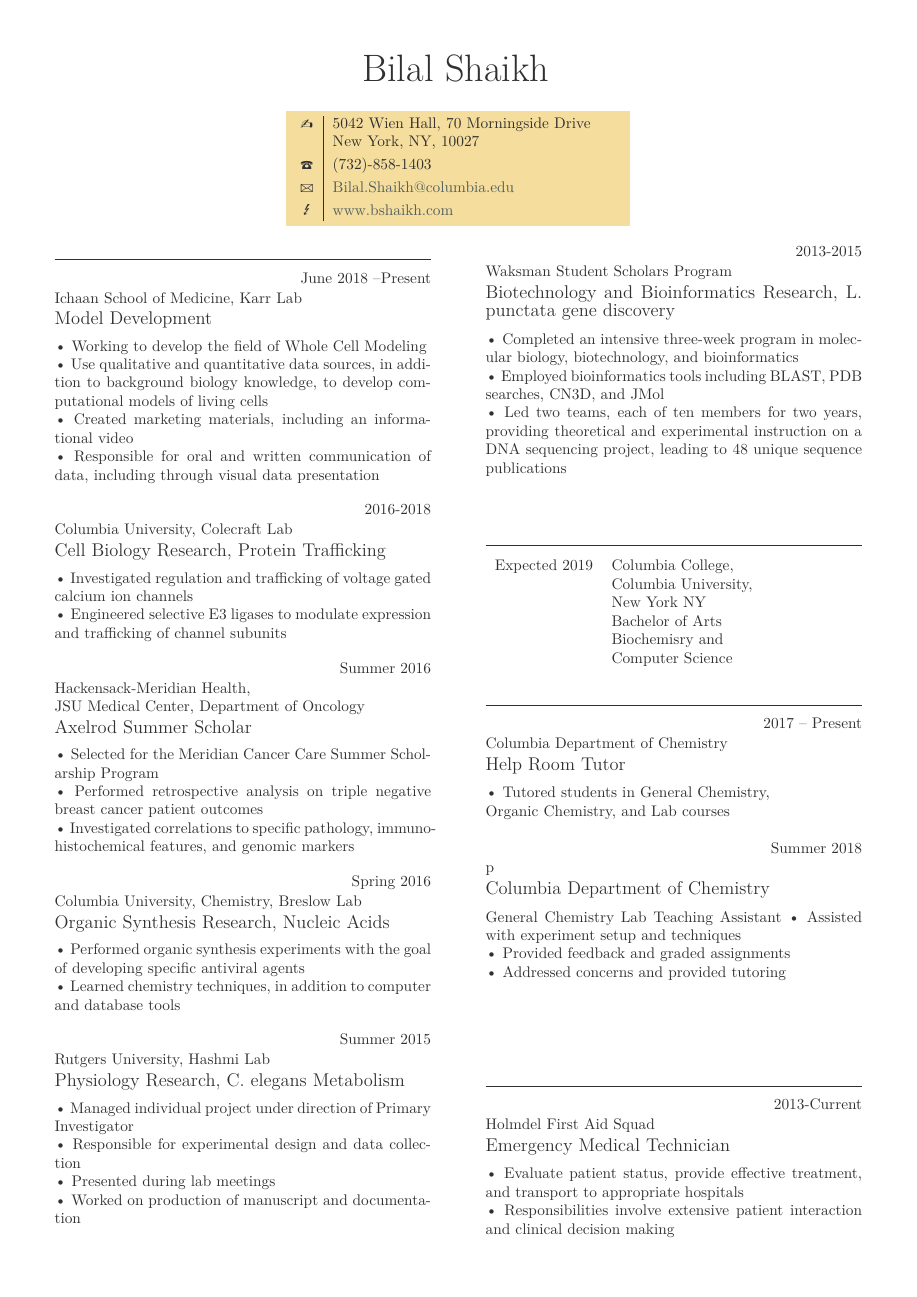
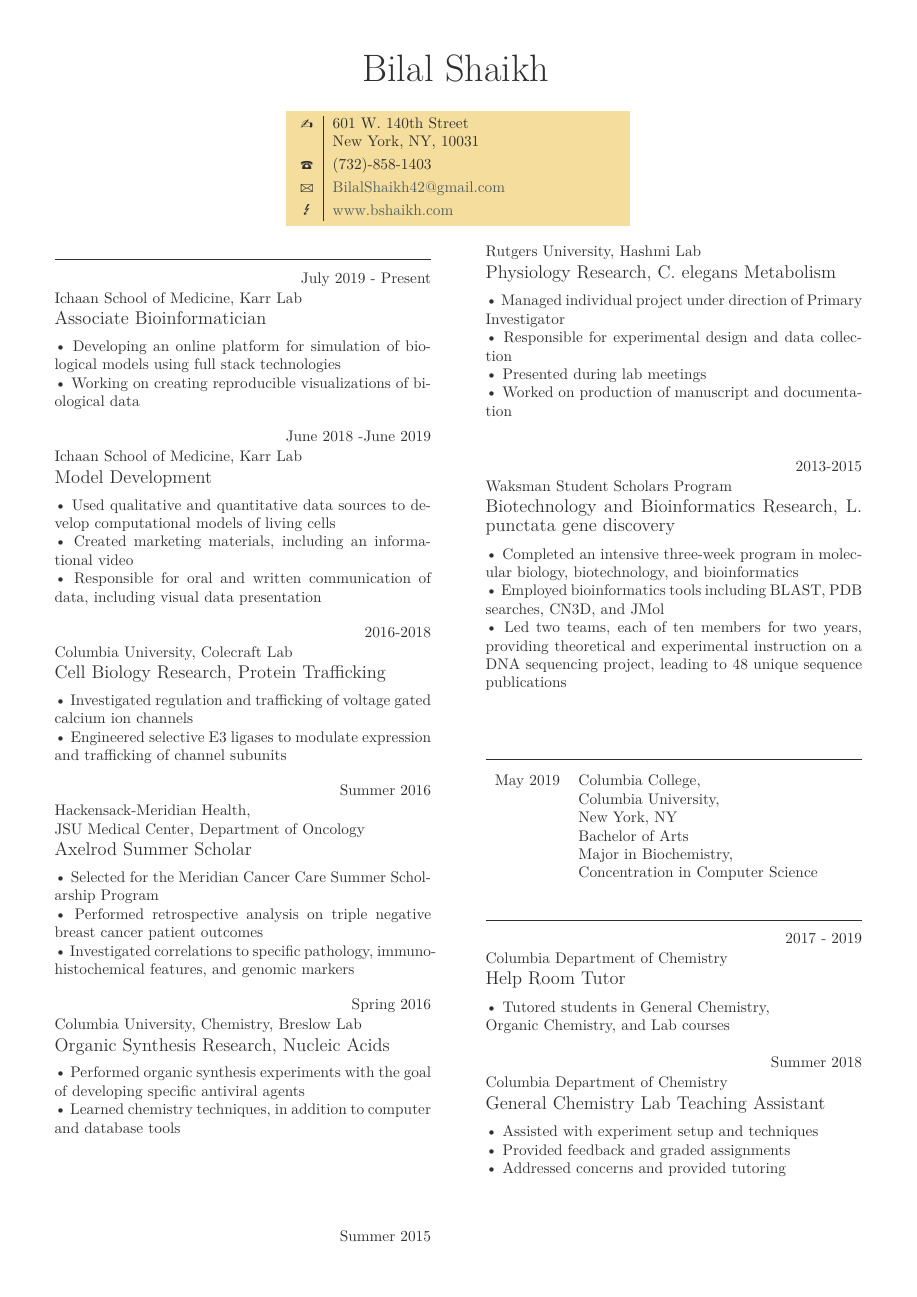
Before and after one commit to bilalshaikh42/Resume, a LaTeX CV (BilalShaikhCV.tex): page 1 of 2. Compiled offline with LuaLaTeX.

Commit message:
Update resume

```diff
--- a/BilalShaikhCV.tex
+++ b/BilalShaikhCV.tex
@@ -3,7 +3,7 @@
 
 \begin{document}
 
-\headerbox{Bilal Shaikh} {} {www.bshaikh.com} {5042 Wien Hall, 70 Morningside Drive\newline New York, NY, 10027} {(732)-858-1403} {Bilal.Shaikh@columbia.edu}
+\headerbox{Bilal Shaikh} {} {www.bshaikh.com} {601 W. 140th Street\newline New York, NY, 10031} {(732)-858-1403} {BilalShaikh42@gmail.com}
 
 %\headeronly{Bilal Shaikh} {}
 % \personal{www.bshaikh.com} {5042 Wein Hall, 70 Morningside Drive\newline New York, NY, 10027} {(732)-858-1403} {Bilal.Shaikh@columbia.edu}
@@ -12,10 +12,15 @@
 
 \begin{eventlist}
 
-\item{June 2018 --Present}
+  \item{July 2019 - Present}
+  {Ichaan School of Medicine, Karr Lab}
+  {Associate Bioinformatician}
+  {\textbullet\ Developing an online platform for simulation of biological models using full stack technologies \newline \textbullet\ Working on creating reproducible visualizations of biological data}
+
+\item{June 2018 -June 2019}
   {Ichaan School of Medicine, Karr Lab}
   {Model Development}
-  {\textbullet\ Working to develop the field of Whole Cell Modeling \newline \textbullet\ Use qualitative and quantitative data sources, in addition to background biology knowledge, to develop computational models of living cells \newline \textbullet\ Created marketing materials, including an informational video \newline \textbullet\ Responsible for oral and written communication of data, including through visual data presentation}
+  {\textbullet\ Used qualitative and quantitative data sources to develop computational models of living cells \newline \textbullet\ Created marketing materials, including an informational video \newline \textbullet\ Responsible for oral and written communication of data, including visual data presentation}
 
 
 \item{2016-2018}
@@ -53,22 +62,22 @@
 
 \begin{yearlist}
 
-\item[Bachelor of Arts]{Expected  2019}
-  {Columbia College, \newline Columbia University, \newline New York NY} {Biochemisry and \newline Computer Science}
+\item[Bachelor of Arts]{May 2019}
+  {Columbia College, \newline Columbia University, \newline New York, NY} {Major in Biochemistry, \newline Concentration in Computer Science}
 
 \end{yearlist}
 \section{Teaching}
 \begin{eventlist}
-\item{2017 -- Present}
+\item{2017 - 2019}
   {Columbia Department of Chemistry}{Help Room Tutor}
   \textbullet\  Tutored students in General Chemistry, \\  Organic Chemistry, and Lab courses
 
-\item{Summer 2018}p
+\item{Summer 2018}
   {Columbia Department of Chemistry}{General Chemistry Lab Teaching Assistant}
   \textbullet\ Assisted with experiment setup and techniques \\
   \textbullet\ Provided feedback and graded assignments \\
   \textbullet\ Addressed concerns and provided tutoring \\
-  \ \\
+  \
 
 \end{eventlist}
 
```
Also changed, not shown: BilalShaikhCV.pdf, BilalShaikhCV.tex (12 more changed lines).
